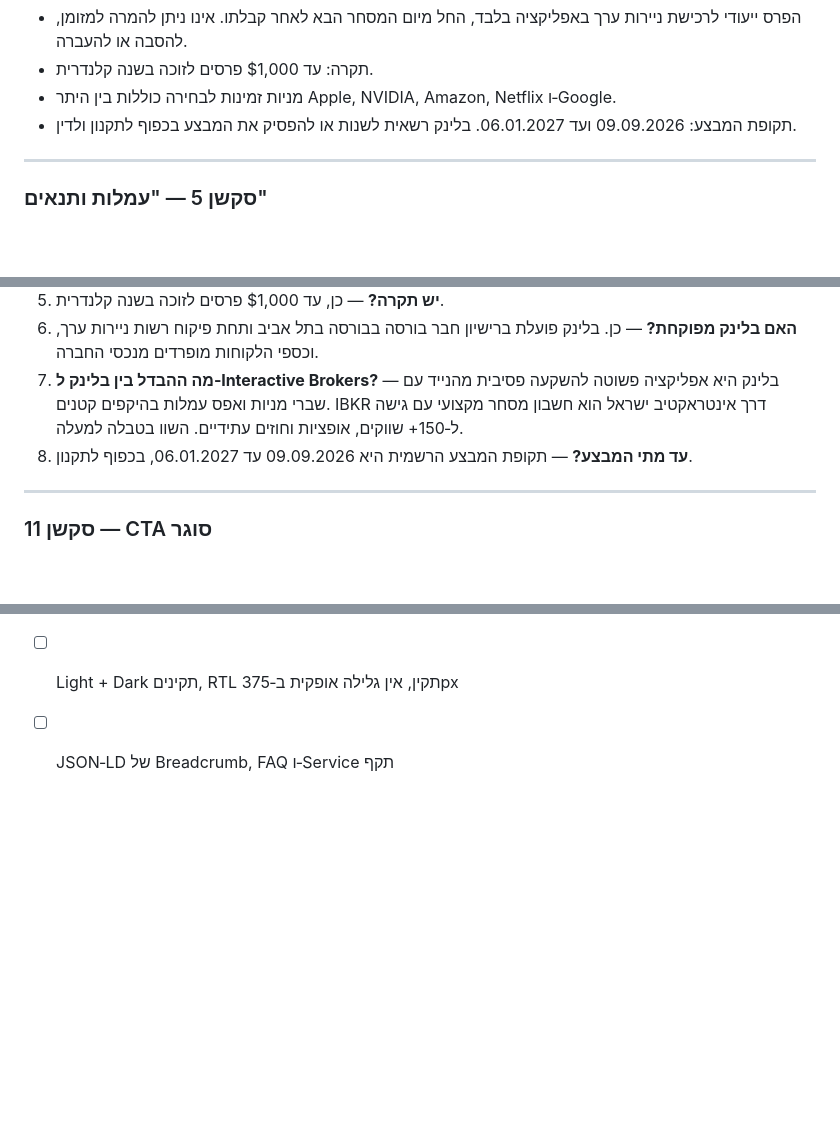
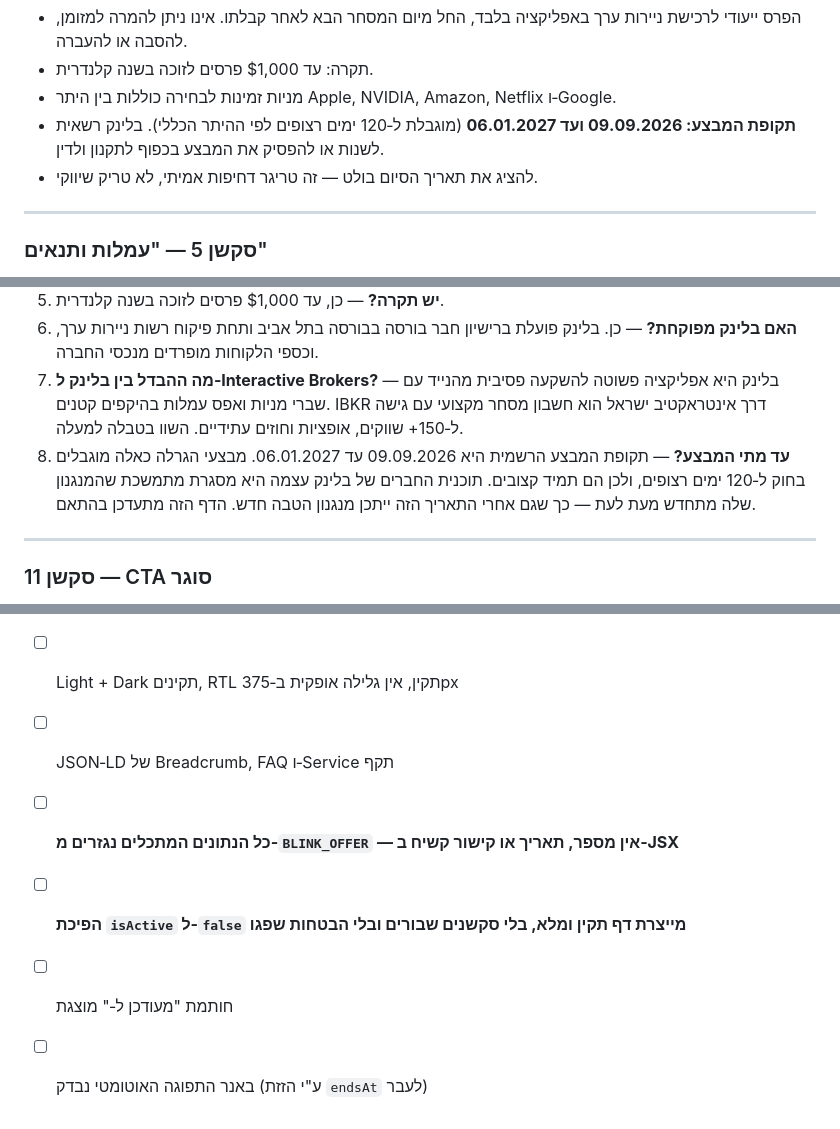
Before and after one commit to thebuzaglo/mycloudecode, a Markdown page: blink-lovable-prompt.md, 3 parts joined by grey strips. Rendered like a GitHub page; blank space fills up the shorter version.

```diff
--- a/blink-lovable-prompt.md
+++ b/blink-lovable-prompt.md
@@ -132,7 +197,8 @@
 - הפרס ייעודי לרכישת ניירות ערך באפליקציה בלבד, החל מיום המסחר הבא לאחר קבלתו. אינו ניתן להמרה למזומן, להסבה או להעברה.
 - תקרה: עד $1,000 פרסים לזוכה בשנה קלנדרית.
 - מניות זמינות לבחירה כוללות בין היתר Apple, NVIDIA, Amazon, Netflix ו‑Google.
-- תקופת המבצע: 09.09.2026 ועד 06.01.2027. בלינק רשאית לשנות או להפסיק את המבצע בכפוף לתקנון ולדין.
+- **תקופת המבצע: 09.09.2026 ועד 06.01.2027** (מוגבלת ל‑120 ימים רצופים לפי ההיתר הכללי). בלינק רשאית לשנות או להפסיק את המבצע בכפוף לתקנון ולדין.
+- להציג את תאריך הסיום בולט — זה טריגר דחיפות אמיתי, לא טריק שיווקי.
 
 ---
 
@@ -227,7 +293,7 @@
 5. **יש תקרה?** — כן, עד $1,000 פרסים לזוכה בשנה קלנדרית.
 6. **האם בלינק מפוקחת?** — כן. בלינק פועלת ברישיון חבר בורסה בבורסה בתל אביב ותחת פיקוח רשות ניירות ערך, וכספי הלקוחות מופרדים מנכסי החברה.
 7. **מה ההבדל בין בלינק ל‑Interactive Brokers?** — בלינק היא אפליקציה פשוטה להשקעה פסיבית מהנייד עם שברי מניות ואפס עמלות בהיקפים קטנים. IBKR דרך אינטראקטיב ישראל הוא חשבון מסחר מקצועי עם גישה ל‑150+ שווקים, אופציות וחוזים עתידיים. השוו בטבלה למעלה.
-8. **עד מתי המבצע?** — תקופת המבצע הרשמית היא 09.09.2026 עד 06.01.2027, בכפוף לתקנון.
+8. **עד מתי המבצע?** — תקופת המבצע הרשמית היא 09.09.2026 עד 06.01.2027. מבצעי הגרלה כאלה מוגבלים בחוק ל‑120 ימים רצופים, ולכן הם תמיד קצובים. תוכנית החברים של בלינק עצמה היא מסגרת מתמשכת שהמנגנון שלה מתחדש מעת לעת — כך שגם אחרי התאריך הזה ייתכן מנגנון הטבה חדש. הדף הזה מתעדכן בהתאם.
 
 ---
 
@@ -333,3 +399,7 @@ https://heyblink.com/referral-lottery-terms/
 - [ ] `sitemap.xml` מעודכן
 - [ ] Light + Dark תקינים, RTL תקין, אין גלילה אופקית ב‑375px
 - [ ] JSON‑LD של Breadcrumb, FAQ ו‑Service תקף
+- [ ] **כל הנתונים המתכלים נגזרים מ‑`BLINK_OFFER` — אין מספר, תאריך או קישור קשיח ב‑JSX**
+- [ ] **הפיכת `isActive` ל‑`false` מייצרת דף תקין ומלא, בלי סקשנים שבורים ובלי הבטחות שפגו**
+- [ ] חותמת "מעודכן ל‑" מוצגת
+- [ ] באנר התפוגה האוטומטי נבדק (ע"י הזזת `endsAt` לעבר)
```
Also changed, not shown: other parts of blink-lovable-prompt.md (+66 -1 lines).
